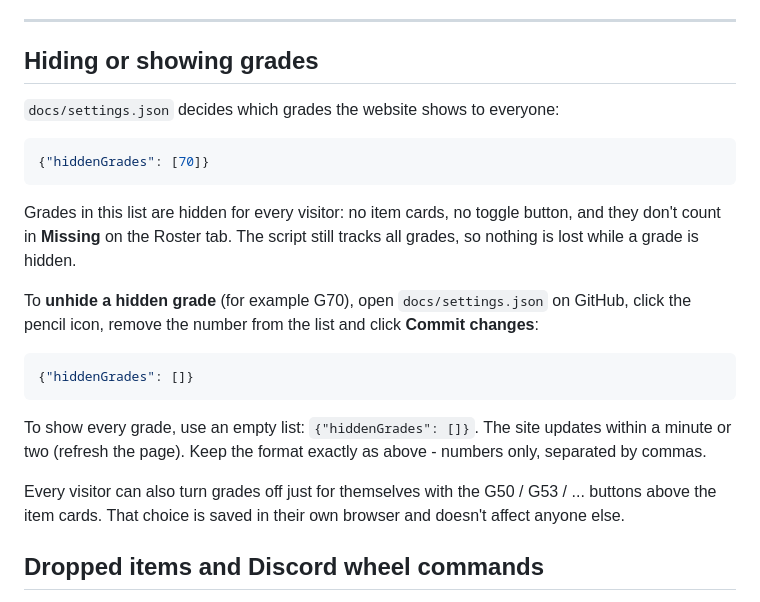
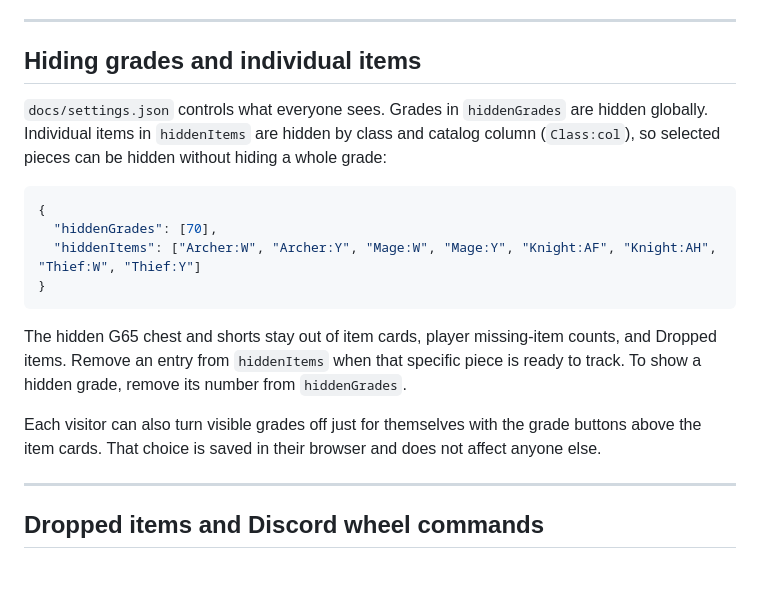
Before and after one commit to BernikJaka/Friends-gear, a Markdown page: README.md, the part around the change. GitHub-like rendering; blank space fills up the shorter version.

Commit message:
Document per-item hiding controls

````diff
--- a/README.md
+++ b/README.md
@@ -53,33 +53,22 @@ Open the failed run in the Actions tab and read the red step. Most likely causes
 
 ---
 
-## Hiding or showing grades
+## Hiding grades and individual items
 
-`docs/settings.json` decides which grades the website shows to everyone:
+`docs/settings.json` controls what everyone sees. Grades in `hiddenGrades` are hidden globally. Individual items in `hiddenItems` are hidden by class and catalog column (`Class:col`), so selected pieces can be hidden without hiding a whole grade:
 
 ```json
-{"hiddenGrades": [70]}
+{
+  "hiddenGrades": [70],
+  "hiddenItems": ["Archer:W", "Archer:Y", "Mage:W", "Mage:Y", "Knight:AF", "Knight:AH", "Thief:W", "Thief:Y"]
+}
 ```
 
-Grades in this list are hidden for every visitor: no item cards, no toggle button, and
-they don't count in **Missing** on the Roster tab. The script still tracks all grades,
-so nothing is lost while a grade is hidden.
+The hidden G65 chest and shorts stay out of item cards, player missing-item counts, and Dropped items. Remove an entry from `hiddenItems` when that specific piece is ready to track. To show a hidden grade, remove its number from `hiddenGrades`.
 
-To **unhide a hidden grade** (for example G70), open
-`docs/settings.json` on GitHub, click the pencil icon, remove the number from the list
-and click **Commit changes**:
+Each visitor can also turn visible grades off just for themselves with the grade buttons above the item cards. That choice is saved in their browser and does not affect anyone else.
 
-```json
-{"hiddenGrades": []}
-```
-
-To show every grade, use an empty list: `{"hiddenGrades": []}`. The site updates within
-a minute or two (refresh the page). Keep the format exactly as above - numbers only,
-separated by commas.
-
-Every visitor can also turn grades off just for themselves with the G50 / G53 / ...
-buttons above the item cards. That choice is saved in their own browser and doesn't
-affect anyone else.
+---
 
 ## Dropped items and Discord wheel commands
 
````
